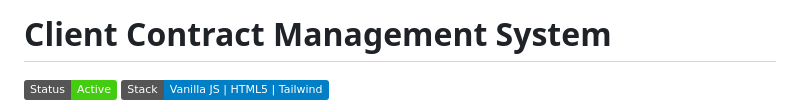
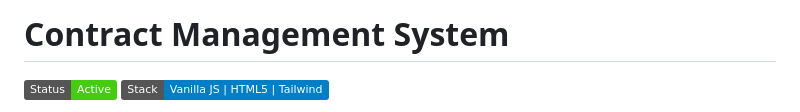
Before and after one commit to Shubham98-code/Contract-Management-Platform, a Markdown page: README.md, the part around the change. GitHub-like rendering; badges without logos.

```diff
--- a/README.md
+++ b/README.md
@@ -1,4 +1,4 @@
-# Client Contract Management System
+# Contract Management System
 
 [![Status](https://img.shields.io/badge/Status-Active-success)]()
 [![Stack](https://img.shields.io/badge/Stack-Vanilla_JS_|_HTML5_|_Tailwind-blue)]()
```
